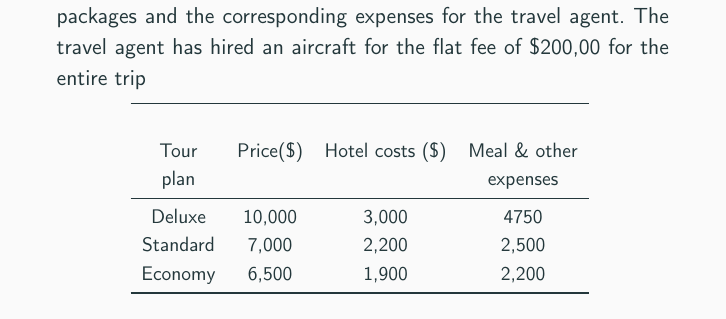
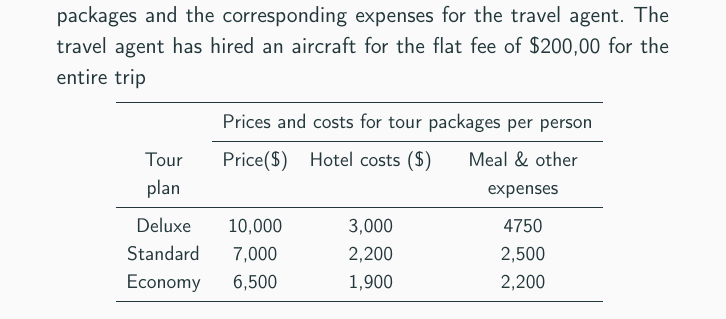
Before and after one commit to rafaeltorrese/slides_or-mathmodels, a LaTeX document (03_simplex/slides_simplex.tex, which reads 03_simplex/graphical-method.tex): part of page 13 of 126, cut so that both start at the same text. Compiled offline with pdfLaTeX.

Commit message:
Table Example in graphical method was added

```diff
--- a/03_simplex/graphical-method.tex
+++ b/03_simplex/graphical-method.tex
@@ -174,7 +174,8 @@
         \scalebox{0.9}{%
           \begin{tabular}{cccc}
             \toprule
-            &&&\\
+            &\multicolumn{3}{c}{Prices and costs for tour packages per person}\\
+            \cmidrule{2-4}
             Tour&Price(\$)& Hotel costs (\$)& Meal \& other\\
             plan& &&expenses\\
             \midrule
```
